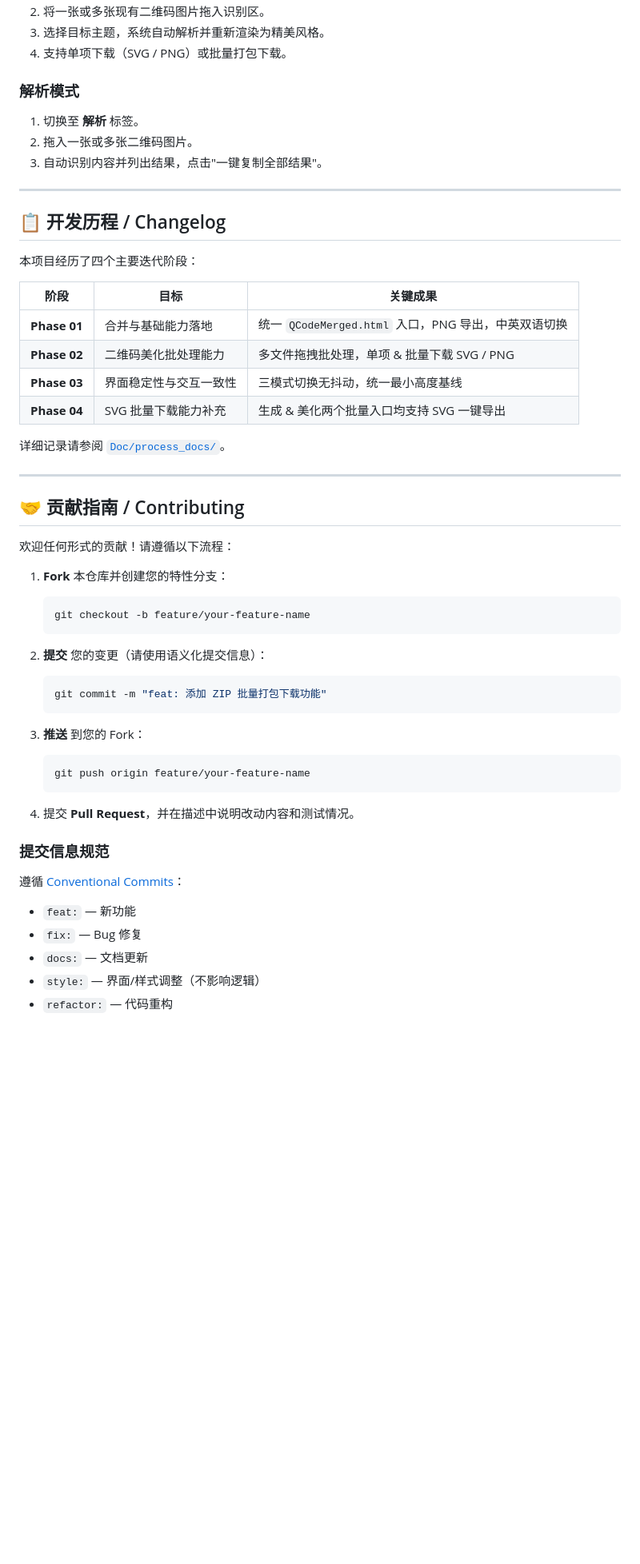
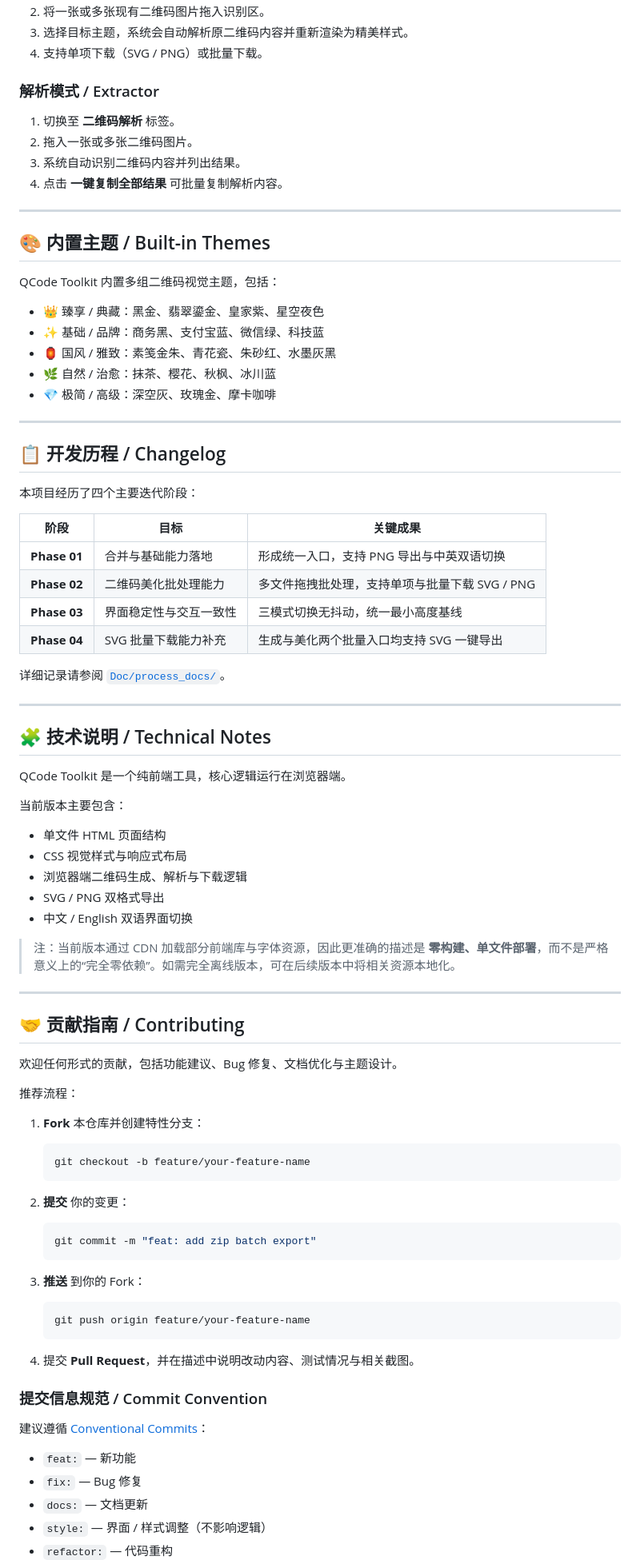
Before and after one commit to SeverinQuan/qcode-toolkit, a Markdown page: README.md, the part around one of its changes. Shown at 80% size. GitHub-like rendering; blank space fills up the shorter version.

````diff
--- a/README.md
+++ b/README.md
@@ -73,12 +88,25 @@ QCode Toolkit/
 2. 将一张或多张现有二维码图片拖入识别区。
-3. 选择目标主题，系统自动解析并重新渲染为精美风格。
-4. 支持单项下载（SVG / PNG）或批量打包下载。
+3. 选择目标主题，系统会自动解析原二维码内容并重新渲染为精美样式。
+4. 支持单项下载（SVG / PNG）或批量下载。
 
-### 解析模式
+### 解析模式 / Extractor
 
-1. 切换至 **解析** 标签。
+1. 切换至 **二维码解析** 标签。
 2. 拖入一张或多张二维码图片。
-3. 自动识别内容并列出结果，点击"一键复制全部结果"。
+3. 系统自动识别二维码内容并列出结果。
+4. 点击 **一键复制全部结果** 可批量复制解析内容。
+
+---
+
+## 🎨 内置主题 / Built-in Themes
+
+QCode Toolkit 内置多组二维码视觉主题，包括：
+
+- 👑 臻享 / 典藏：黑金、翡翠鎏金、皇家紫、星空夜色
+- ✨ 基础 / 品牌：商务黑、支付宝蓝、微信绿、科技蓝
+- 🏮 国风 / 雅致：素笺金朱、青花瓷、朱砂红、水墨灰黑
+- 🌿 自然 / 治愈：抹茶、樱花、秋枫、冰川蓝
+- 💎 极简 / 高级：深空灰、玫瑰金、摩卡咖啡
 
 ---
 
@@ -88,40 +116,63 @@ QCode Toolkit/
 
 | 阶段 | 目标 | 关键成果 |
 |------|------|----------|
-| **Phase 01** | 合并与基础能力落地 | 统一 `QCodeMerged.html` 入口，PNG 导出，中英双语切换 |
-| **Phase 02** | 二维码美化批处理能力 | 多文件拖拽批处理，单项 & 批量下载 SVG / PNG |
+| **Phase 01** | 合并与基础能力落地 | 形成统一入口，支持 PNG 导出与中英双语切换 |
+| **Phase 02** | 二维码美化批处理能力 | 多文件拖拽批处理，支持单项与批量下载 SVG / PNG |
 | **Phase 03** | 界面稳定性与交互一致性 | 三模式切换无抖动，统一最小高度基线 |
-| **Phase 04** | SVG 批量下载能力补充 | 生成 & 美化两个批量入口均支持 SVG 一键导出 |
+| **Phase 04** | SVG 批量下载能力补充 | 生成与美化两个批量入口均支持 SVG 一键导出 |
 
 详细记录请参阅 [`Doc/process_docs/`](./Doc/process_docs/)。
 
 ---
 
+## 🧩 技术说明 / Technical Notes
+
+QCode Toolkit 是一个纯前端工具，核心逻辑运行在浏览器端。
+
+当前版本主要包含：
+
+- 单文件 HTML 页面结构
+- CSS 视觉样式与响应式布局
+- 浏览器端二维码生成、解析与下载逻辑
+- SVG / PNG 双格式导出
+- 中文 / English 双语界面切换
+
+> 注：当前版本通过 CDN 加载部分前端库与字体资源，因此更准确的描述是 **零构建、单文件部署**，而不是严格意义上的“完全零依赖”。如需完全离线版本，可在后续版本中将相关资源本地化。
+
+---
+
 ## 🤝 贡献指南 / Contributing
 
-欢迎任何形式的贡献！请遵循以下流程：
+欢迎任何形式的贡献，包括功能建议、Bug 修复、文档优化与主题设计。
 
-1. **Fork** 本仓库并创建您的特性分支：
+推荐流程：
+
+1. **Fork** 本仓库并创建特性分支：
+
    ```bash
    git checkout -b feature/your-feature-name
    ```
-2. **提交** 您的变更（请使用语义化提交信息）：
+
+2. **提交** 你的变更：
+
    ```bash
-   git commit -m "feat: 添加 ZIP 批量打包下载功能"
+   git commit -m "feat: add zip batch export"
    ```
-3. **推送** 到您的 Fork：
+
+3. **推送** 到你的 Fork：
 
    ```bash
    git push origin feature/your-feature-name
    ```
-4. 提交 **Pull Request**，并在描述中说明改动内容和测试情况。
 
-### 提交信息规范
+4. 提交 **Pull Request**，并在描述中说明改动内容、测试情况与相关截图。
 
-遵循 [Conventional Commits](https://www.conventionalcommits.org/)：
+### 提交信息规范 / Commit Convention
+
+建议遵循 [Conventional Commits](https://www.conventionalcommits.org/)：
 
 - `feat:` — 新功能
 - `fix:` — Bug 修复
 - `docs:` — 文档更新
-- `style:` — 界面/样式调整（不影响逻辑）
+- `style:` — 界面 / 样式调整（不影响逻辑）
 - `refactor:` — 代码重构
````
Also changed, not shown: other parts of README.md (+55 -32 lines).
